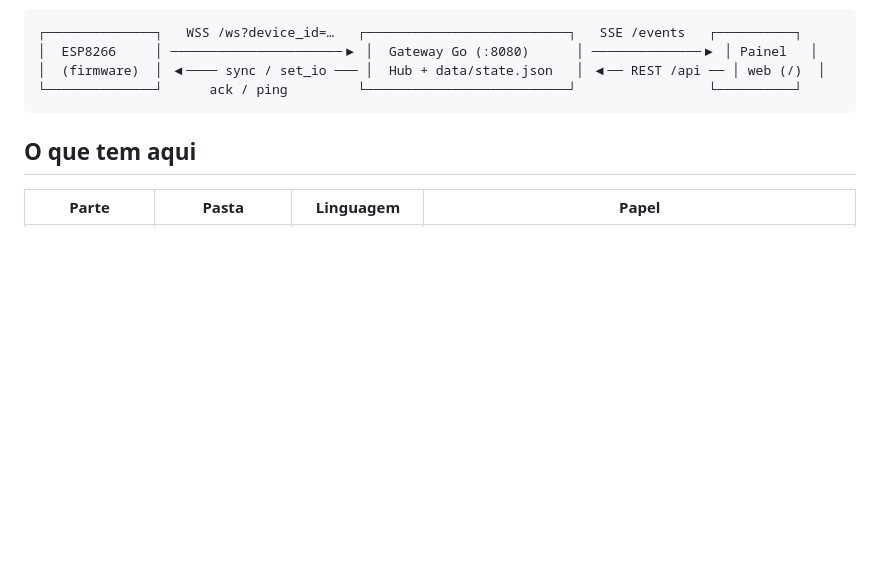
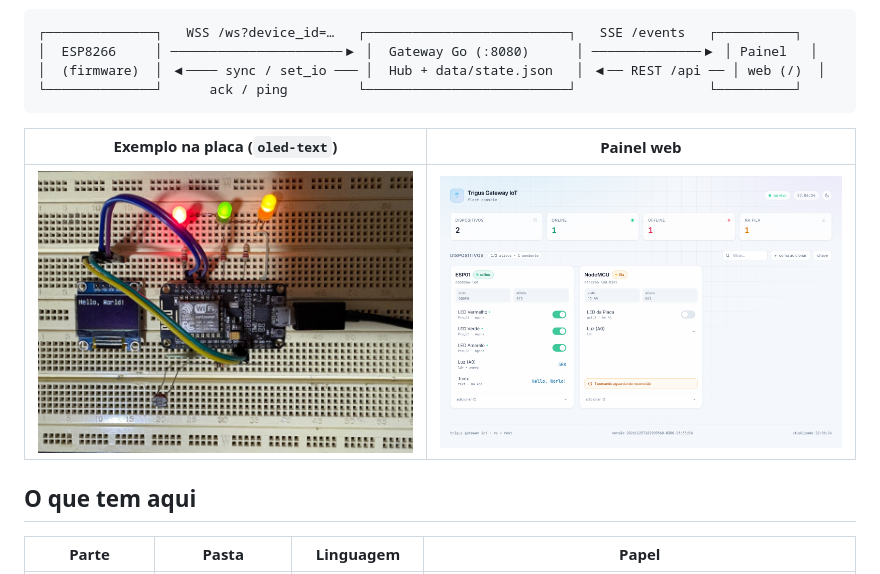
Before and after one commit to GabrielTrigo/esp-relay, a Markdown page: README.md, the part around the change. GitHub-like rendering; pictures changed too: docs/img/board.jpeg (added), docs/img/screenshot.png (added); blank space fills up the shorter version.

Commit message:
docs(readme): adiciona foto da placa e do painel

````diff
--- a/README.md
+++ b/README.md
@@ -15,6 +15,10 @@ de tuneis como o `ssh -R` ou o Cloudflare Tunnel, aqui com um protocolo de IOs e
 │  (firmware)  │ ◀──── sync / set_io ─── │  Hub + data/state.json   │ ◀── REST /api ── │ web (/)  │
 └──────────────┘      ack / ping         └──────────────────────────┘                 └──────────┘
 ```
+
+| Exemplo na placa (`oled-text`) | Painel web |
+|---|---|
+| ![ESP8266 em protoboard com OLED, LEDs e LDR](docs/img/board.jpeg) | ![Painel web com cards de devices, toggles e valores ao vivo](docs/img/screenshot.png) |
 
 ## O que tem aqui
 
````
